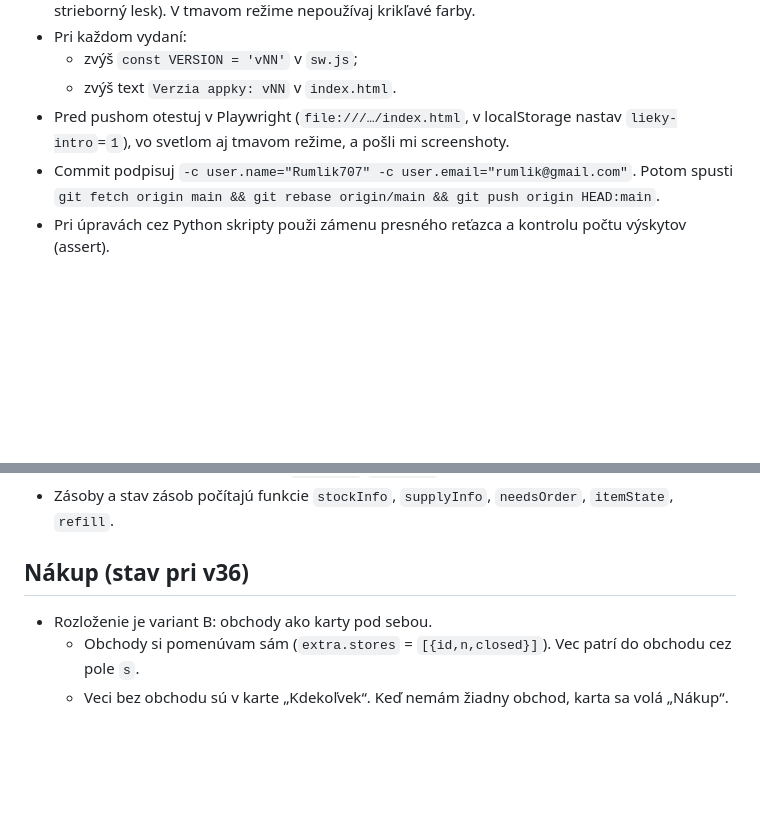
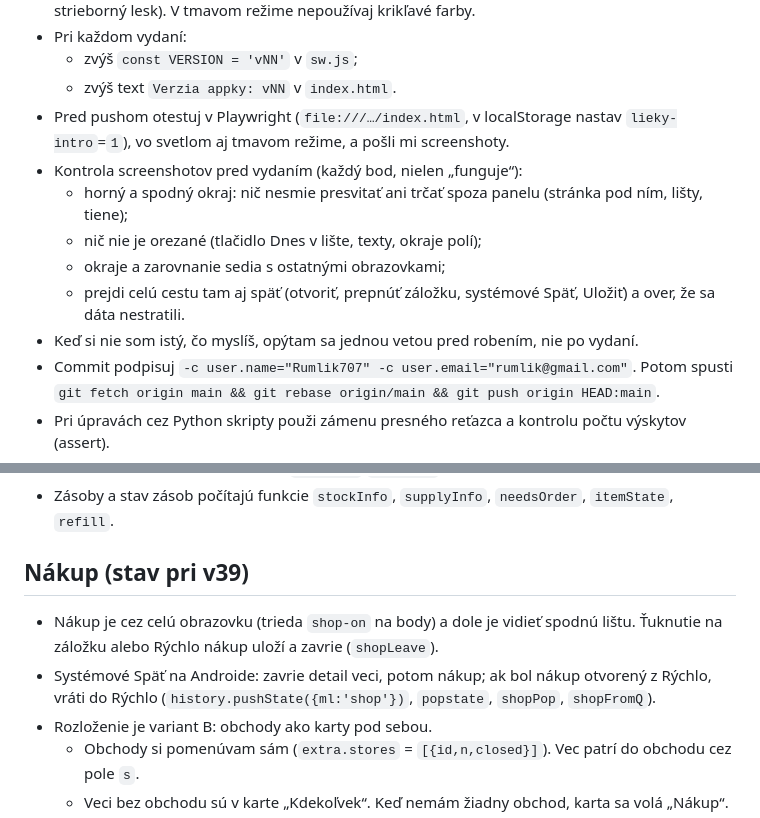
Before and after one commit to Rumlik707/moje-lieky, a Markdown page: CLAUDE.md, 2 parts joined by grey strips. Rendered like a GitHub page; blank space fills up the shorter version.

Commit message:
CLAUDE.md: kontrolný zoznam pred vydaním, stav nákupu pri v39
Co-Authored-By: Claude Opus 5.5 <noreply@anthropic.com>
Claude-Session: https://claude.ai/code/session_01Jh7dReTWnVDHecFBKb1uPN

```diff
--- a/CLAUDE.md
+++ b/CLAUDE.md
@@ -18,6 +18,12 @@ Najprv si prečítaj tento súbor. **Nečítaj celý `index.html`** (má viac ne
   - zvýš `const VERSION = 'vNN'` v `sw.js`;
   - zvýš text `Verzia appky: vNN` v `index.html`.
 - Pred pushom otestuj v Playwright (`file:///…/index.html`, v localStorage nastav `lieky-intro`=`1`), vo svetlom aj tmavom režime, a pošli mi screenshoty.
+- Kontrola screenshotov pred vydaním (každý bod, nielen „funguje“):
+  - horný a spodný okraj: nič nesmie presvitať ani trčať spoza panelu (stránka pod ním, lišty, tiene);
+  - nič nie je orezané (tlačidlo Dnes v lište, texty, okraje polí);
+  - okraje a zarovnanie sedia s ostatnými obrazovkami;
+  - prejdi celú cestu tam aj späť (otvoriť, prepnúť záložku, systémové Späť, Uložiť) a over, že sa dáta nestratili.
+- Keď si nie som istý, čo myslíš, opýtam sa jednou vetou pred robením, nie po vydaní.
 - Commit podpisuj `-c user.name="Rumlik707" -c user.email="rumlik@gmail.com"`. Potom spusti `git fetch origin main && git rebase origin/main && git push origin HEAD:main`.
 - Pri úpravách cez Python skripty použi zámenu presného reťazca a kontrolu počtu výskytov (assert).
 
@@ -29,7 +35,9 @@ Najprv si prečítaj tento súbor. **Nečítaj celý `index.html`** (má viac ne
 - Jedna karta položky sa otvára cez `showInfo`/`openCard`.
 - Zásoby a stav zásob počítajú funkcie `stockInfo`, `supplyInfo`, `needsOrder`, `itemState`, `refill`.
 
-## Nákup (stav pri v36)
+## Nákup (stav pri v39)
+- Nákup je cez celú obrazovku (trieda `shop-on` na body) a dole je vidieť spodnú lištu. Ťuknutie na záložku alebo Rýchlo nákup uloží a zavrie (`shopLeave`).
+- Systémové Späť na Androide: zavrie detail veci, potom nákup; ak bol nákup otvorený z Rýchlo, vráti do Rýchlo (`history.pushState({ml:'shop'})`, `popstate`, `shopPop`, `shopFromQ`).
 - Rozloženie je variant B: obchody ako karty pod sebou.
   - Obchody si pomenúvam sám (`extra.stores` = `[{id,n,closed}]`). Vec patrí do obchodu cez pole `s`.
   - Veci bez obchodu sú v karte „Kdekoľvek“. Keď nemám žiadny obchod, karta sa volá „Nákup“.
```
